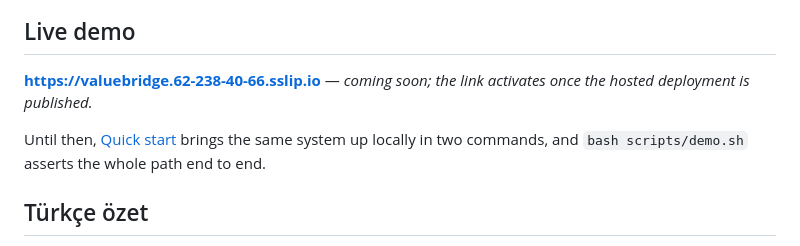
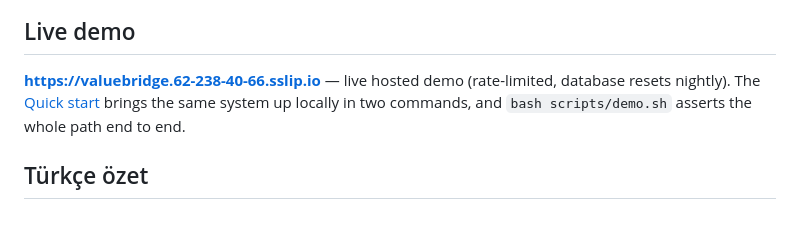
Before and after one commit to MertArtun/valuebridge-procurement-poc, a Markdown page: README.md, the part around the change. Rendered like a GitHub page; blank space fills up the shorter version.

```diff
--- a/README.md
+++ b/README.md
@@ -8,9 +8,7 @@ ValueBridge is a bounded, production-minded portfolio PoC showing how a Solution
 
 ## Live demo
 
-**https://valuebridge.62-238-40-66.sslip.io** — *coming soon; the link activates once the hosted deployment is published.*
-
-Until then, [Quick start](#quick-start) brings the same system up locally in two commands, and `bash scripts/demo.sh` asserts the whole path end to end.
+**https://valuebridge.62-238-40-66.sslip.io** — live hosted demo (rate-limited, database resets nightly). The [Quick start](#quick-start) brings the same system up locally in two commands, and `bash scripts/demo.sh` asserts the whole path end to end.
 
 ## Türkçe özet
 
```
Also changed, not shown: deploy/README.md (+3 -1 lines).
